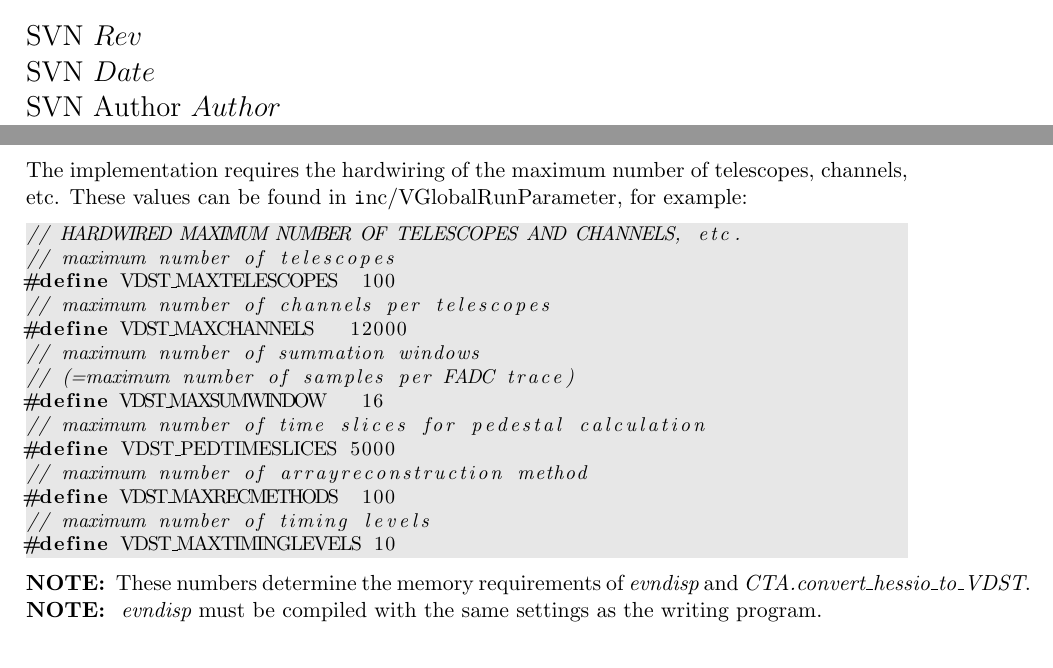
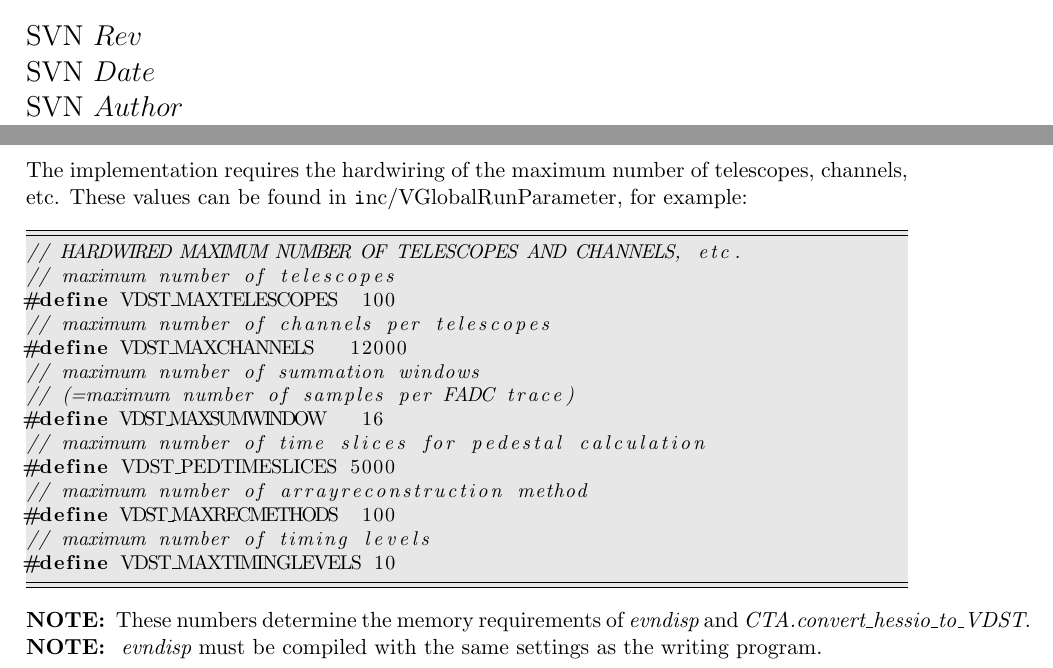
Before and after one commit to VERITAS-Observatory/EventDisplay_v4, a LaTeX document (doc/Manual.tex, which reads doc/Manual_Title.tex): two parts of pages 1 and 9 of 11, joined at a grey line, cut so that both start at the same text. Compiled offline with pdfLaTeX.

Commit message:
doc updates
git-svn-id: https://svnsrv.desy.de/desy/EVNDISP/trunk@361 766874ec-0625-4018-90f7-740f284a29e6

```diff
--- a/doc/Manual.tex
+++ b/doc/Manual.tex
@@ -70,8 +70,7 @@
 %% new color
 \definecolor{Grau}{gray}{0.905}
 \usepackage{listings}
-\lstset{language=C++, basicstyle=\small,backgroundcolor=\color{Grau}}
-
+\lstset{language=C++, basicstyle=\small,backgroundcolor=\color{Grau},aboveskip=\bigskipamount,belowskip=\bigskipamount,frame=TB}
 \renewcommand{\textfraction}{0.02}
 \renewcommand{\floatpagefraction}{0.70}
 
--- a/doc/Manual_Title.tex
+++ b/doc/Manual_Title.tex
@@ -38,7 +38,7 @@
 \Large
 SVN $Rev$  \\
 SVN $Date$ \\
-SVN Author $Author$
+SVN $Author$
 
 \end{flushleft}
 
```
Also changed, not shown: Makefile, doc/Manual.pdf (added), 2 other files.
